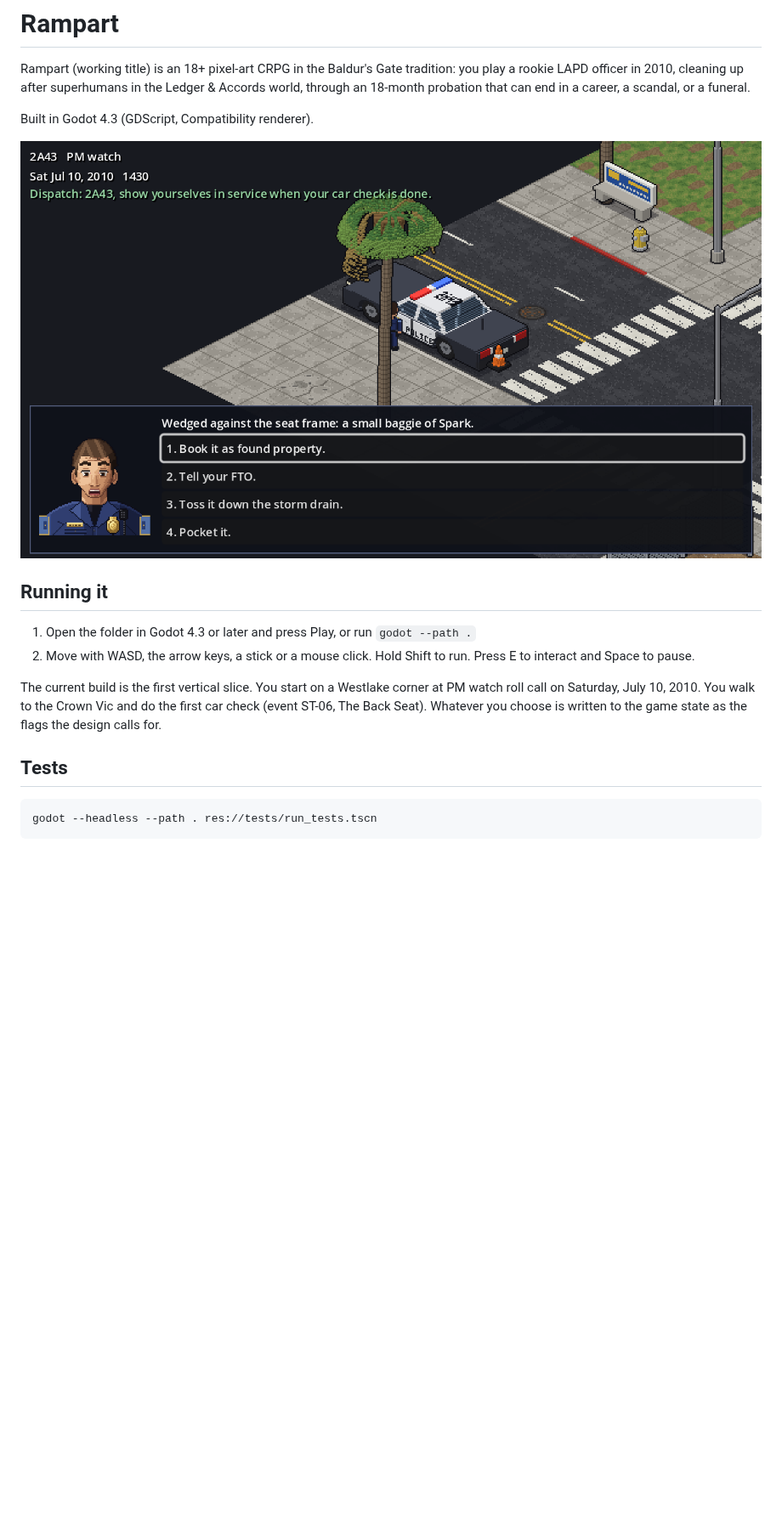
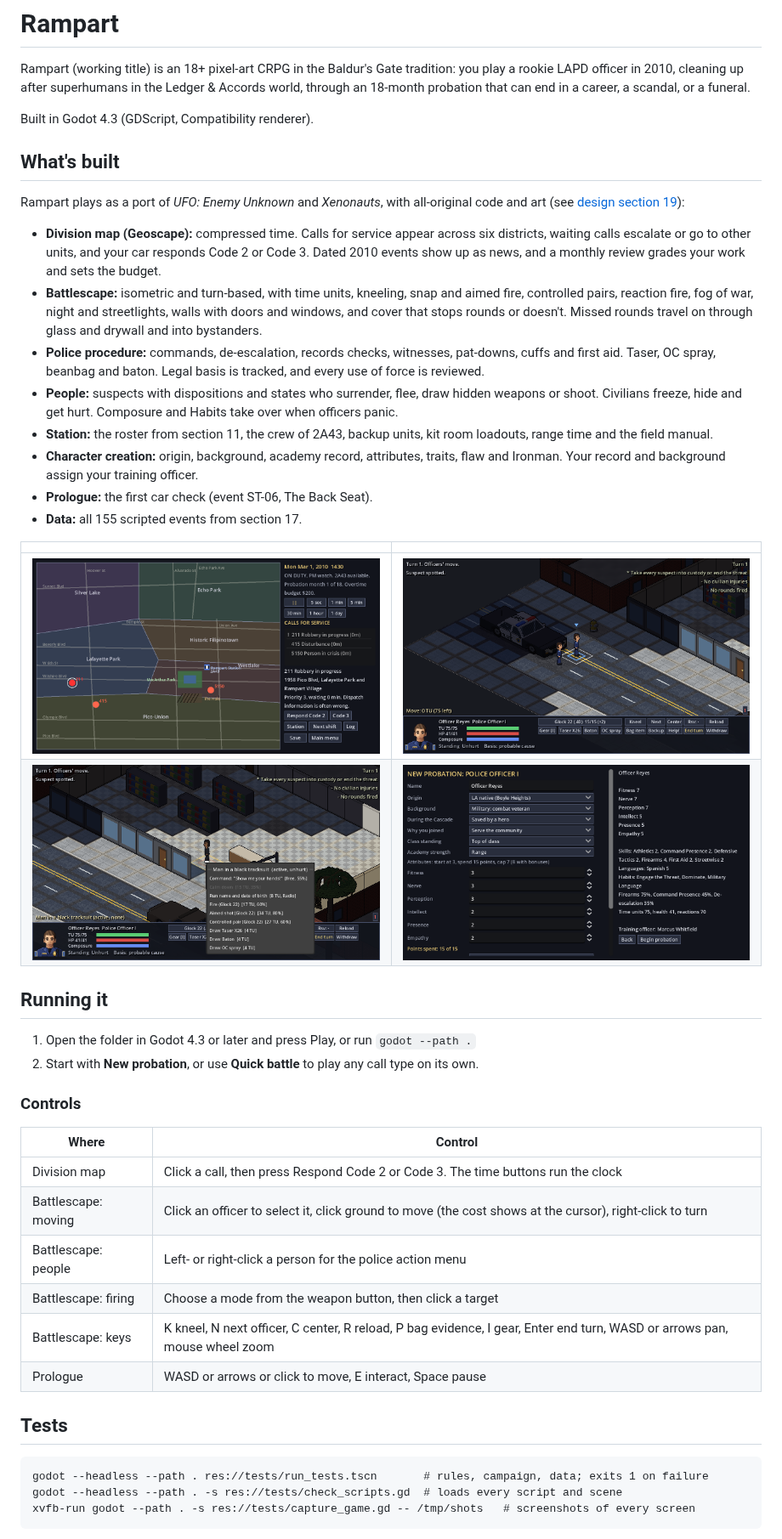
Before and after one commit to Tkilla006/Rampart, a Markdown page: README.md, the part around one of its changes. Shown at 85% size. Drawn GitHub-style; pictures changed too: docs/art/shot_action_menu.png (added), docs/art/shot_battlescape.png (added), docs/art/shot_cityscape.png (added); blank space fills up the shorter version.

````diff
--- a/README.md
+++ b/README.md
@@ -4,18 +4,46 @@ Rampart (working title) is an 18+ pixel-art CRPG in the Baldur's Gate tradition:
 
 Built in Godot 4.3 (GDScript, Compatibility renderer).
 
-![The car check on a Westlake corner](docs/art/slice_car_check.png)
+
+## What's built
+
+Rampart plays as a port of *UFO: Enemy Unknown* and *Xenonauts*, with all-original code and art (see [design section 19](design/19-xcom-port.md)):
+
+- **Division map (Geoscape):** compressed time. Calls for service appear across six districts, waiting calls escalate or go to other units, and your car responds Code 2 or Code 3. Dated 2010 events show up as news, and a monthly review grades your work and sets the budget.
+- **Battlescape:** isometric and turn-based, with time units, kneeling, snap and aimed fire, controlled pairs, reaction fire, fog of war, night and streetlights, walls with doors and windows, and cover that stops rounds or doesn't. Missed rounds travel on through glass and drywall and into bystanders.
+- **Police procedure:** commands, de-escalation, records checks, witnesses, pat-downs, cuffs and first aid. Taser, OC spray, beanbag and baton. Legal basis is tracked, and every use of force is reviewed.
+- **People:** suspects with dispositions and states who surrender, flee, draw hidden weapons or shoot. Civilians freeze, hide and get hurt. Composure and Habits take over when officers panic.
+- **Station:** the roster from section 11, the crew of 2A43, backup units, kit room loadouts, range time and the field manual.
+- **Character creation:** origin, background, academy record, attributes, traits, flaw and Ironman. Your record and background assign your training officer.
+- **Prologue:** the first car check (event ST-06, The Back Seat).
+- **Data:** all 155 scripted events from section 17.
+
+| | |
+|---|---|
+| ![Division map](docs/art/shot_cityscape.png) | ![Battlescape](docs/art/shot_battlescape.png) |
+| ![Police action menu](docs/art/shot_action_menu.png) | ![Character creation](docs/art/shot_creation.png) |
 
 ## Running it
 
 1. Open the folder in Godot 4.3 or later and press Play, or run `godot --path .`
-2. Move with WASD, the arrow keys, a stick or a mouse click. Hold Shift to run. Press E to interact and Space to pause.
+2. Start with **New probation**, or use **Quick battle** to play any call type on its own.
 
-The current build is the first vertical slice. You start on a Westlake corner at PM watch roll call on Saturday, July 10, 2010. You walk to the Crown Vic and do the first car check (event ST-06, The Back Seat). Whatever you choose is written to the game state as the flags the design calls for.
+### Controls
+
+| Where | Control |
+|---|---|
+| Division map | Click a call, then press Respond Code 2 or Code 3. The time buttons run the clock |
+| Battlescape: moving | Click an officer to select it, click ground to move (the cost shows at the cursor), right-click to turn |
+| Battlescape: people | Left- or right-click a person for the police action menu |
+| Battlescape: firing | Choose a mode from the weapon button, then click a target |
+| Battlescape: keys | K kneel, N next officer, C center, R reload, P bag evidence, I gear, Enter end turn, WASD or arrows pan, mouse wheel zoom |
+| Prologue | WASD or arrows or click to move, E interact, Space pause |
 
 ## Tests
 
 ```
-godot --headless --path . res://tests/run_tests.tscn
+godot --headless --path . res://tests/run_tests.tscn       # rules, campaign, data; exits 1 on failure
+godot --headless --path . -s res://tests/check_scripts.gd  # loads every script and scene
+xvfb-run godot --path . -s res://tests/capture_game.gd -- /tmp/shots   # screenshots of every screen
 ```
 
````
Also changed, not shown: other parts of README.md (+22 -22 lines), design/19-xcom-port.md (added, +58 -0 lines), docs/art/shot_debrief.png (added), 5 other files.
